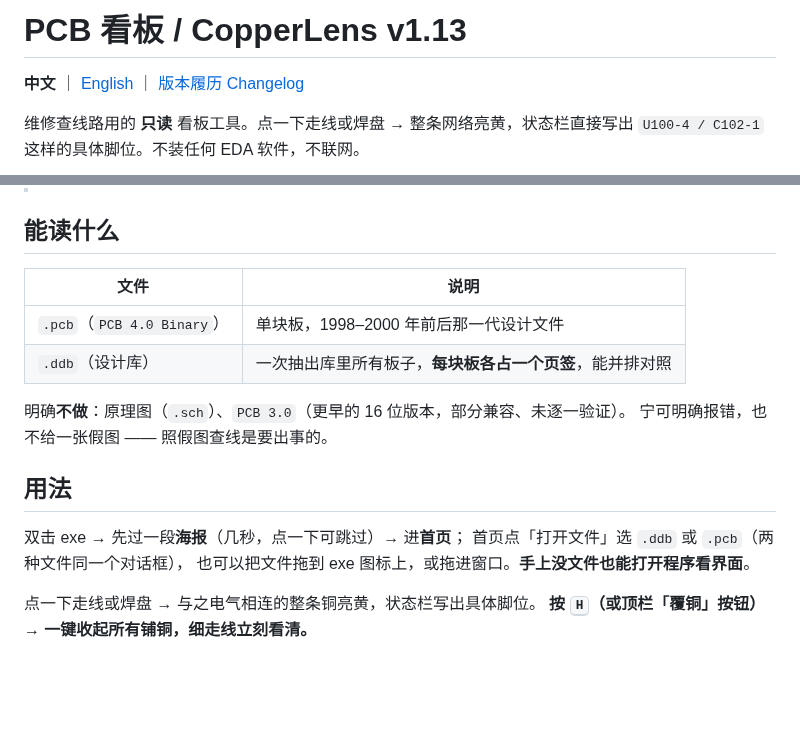
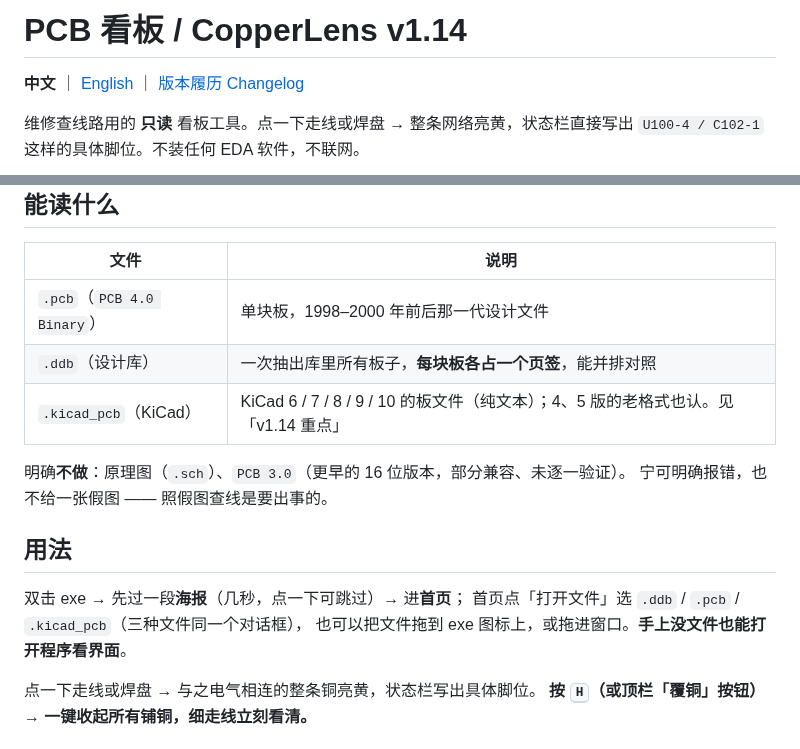
Before and after one commit to podcatcher962/copperlens, a Markdown page: README.md, 2 parts joined by grey strips. GitHub-like rendering; blank space fills up the shorter version.

```diff
--- a/README.md
+++ b/README.md
@@ -1,4 +1,4 @@
-# PCB 看板 / CopperLens v1.13
+# PCB 看板 / CopperLens v1.14
 
 **中文** ｜ [English](#english) ｜ [版本履历 Changelog](CHANGELOG.md)
 
@@ -25,6 +25,7 @@
 |---|---|
 | `.pcb`（`PCB 4.0 Binary`） | 单块板，1998–2000 年前后那一代设计文件 |
 | `.ddb`（设计库） | 一次抽出库里所有板子，**每块板各占一个页签**，能并排对照 |
+| `.kicad_pcb`（KiCad） | KiCad 6 / 7 / 8 / 9 / 10 的板文件（纯文本）；4、5 版的老格式也认。见「v1.14 重点」 |
 
 明确**不做**：原理图（`.sch`）、`PCB 3.0`（更早的 16 位版本，部分兼容、未逐一验证）。
 宁可明确报错，也不给一张假图 —— 照假图查线是要出事的。
@@ -32,7 +33,7 @@
 ## 用法
 
 双击 exe → 先过一段**海报**（几秒，点一下可跳过）→ 进**首页**；
-首页点「打开文件」选 `.ddb` 或 `.pcb`（两种文件同一个对话框），
+首页点「打开文件」选 `.ddb` / `.pcb` / `.kicad_pcb`（三种文件同一个对话框），
 也可以把文件拖到 exe 图标上，或拖进窗口。**手上没文件也能打开程序看界面**。
 
 点一下走线或焊盘 → 与之电气相连的整条铜亮黄，状态栏写出具体脚位。
```
Also changed, not shown: other parts of README.md (+50 -3 lines).
